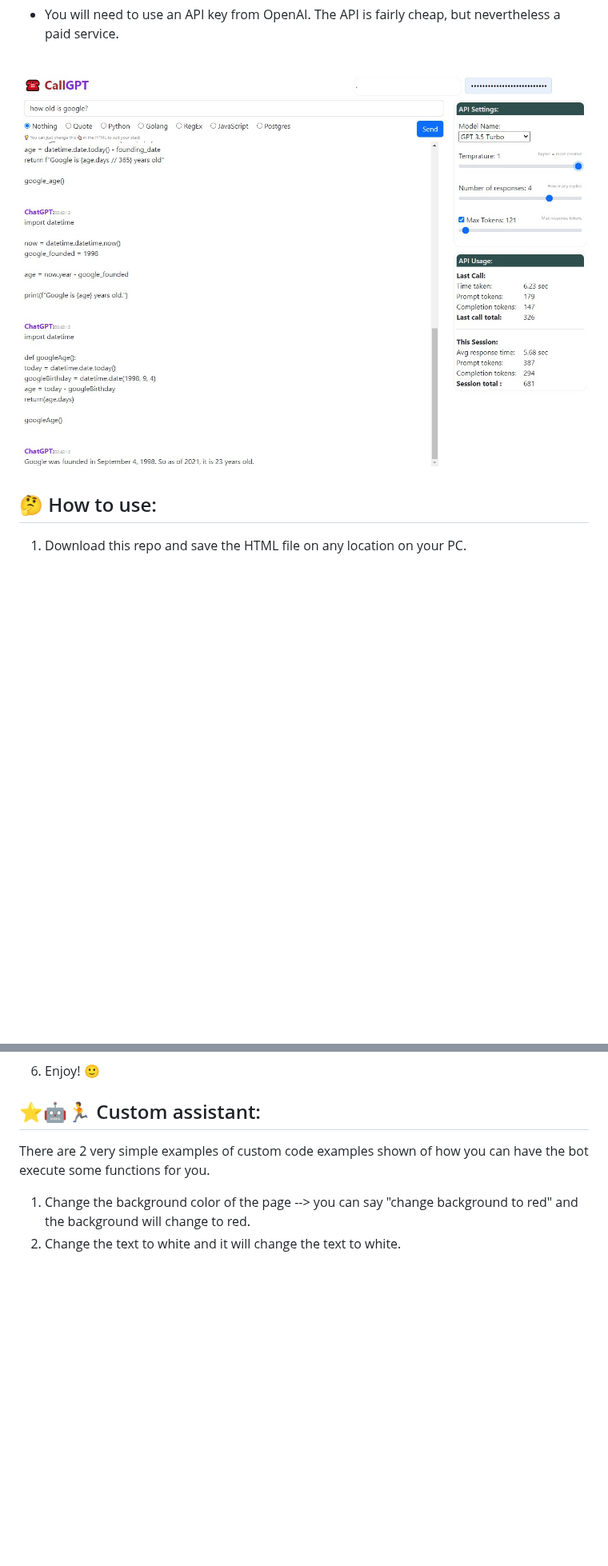
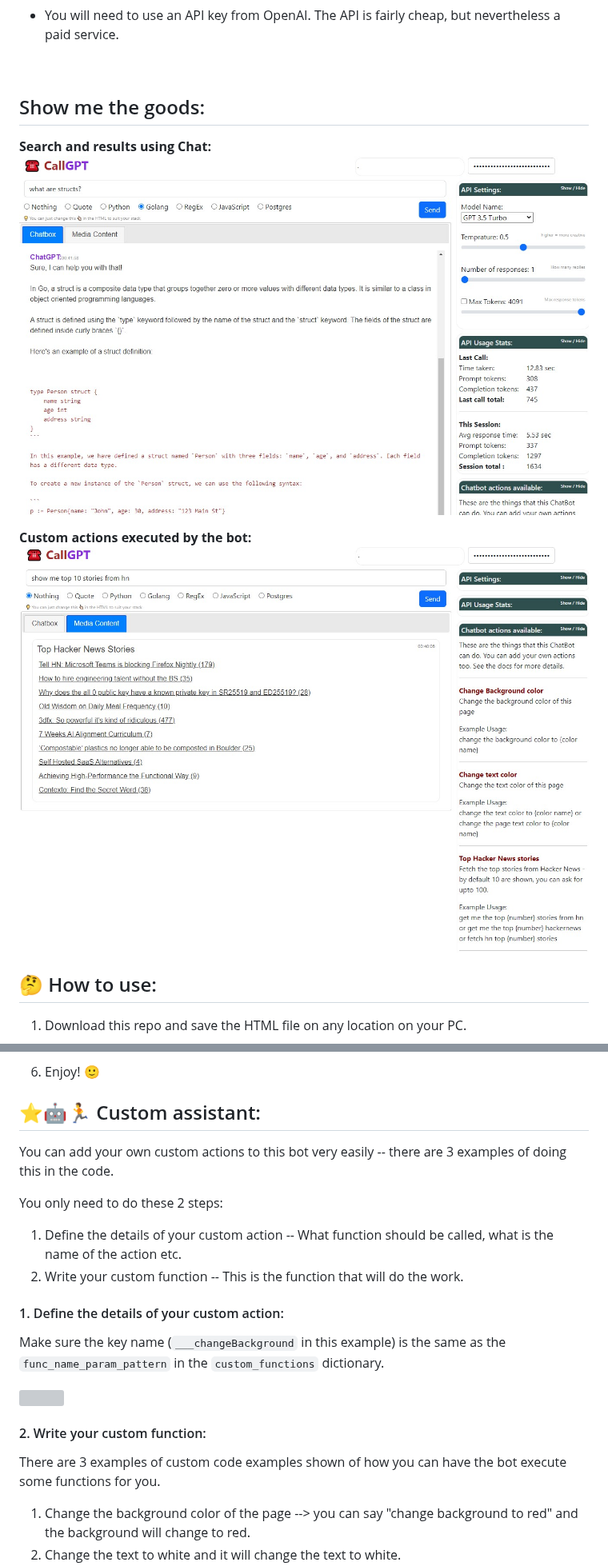
Before and after one commit to dminGod/CallGPT, a Markdown page: README.md, 2 parts joined by grey strips. Shown at 80% size. Drawn GitHub-style; pictures changed too: readme_media/img-v5.jpg (added), readme_media/img-v6.jpg (added); blank space fills up the shorter version; grey boxes are pictures that could not be loaded.

Commit message:
- Added an example of custom functions - Simplified the prcess to add custom functions. - Added a custom function to fetch top 10 hacker news items.

```diff
--- a/README.md
+++ b/README.md
@@ -20,7 +20,13 @@ This is a dead simple way to have a ChatGPT client that you have control over an
 <br/>
 
 
-<img src="./readme_media/img-v4.jpg" />
+## Show me the goods:
+
+**Search and results using Chat:**
+<img src="./readme_media/img-v6.jpg" />
+
+**Custom actions executed by the bot:**
+<img src="./readme_media/img-v5.jpg" />
 
 
 ## 🤔 How to use:
@@ -40,7 +46,24 @@ This is a dead simple way to have a ChatGPT client that you have control over an
 
 ## ⭐🤖🏃 Custom assistant:
 
-There are 2 very simple examples of custom code examples shown of how you can have the bot execute some functions for you.
+You can add your own custom actions to this bot very easily -- there are 3 examples of doing this in the code.
+
+
+You only need to do these 2 steps:
+1. Define the details of your custom action -- What function should be called, what is the name of the action etc.
+2. Write your custom function -- This is the function that will do the work.
+
+
+#### 1. Define the details of your custom action:
+
+Make sure the key name (`___changeBackground` in this example) is the same as the `func_name_param_pattern` in the `custom_functions` dictionary.
+
+<img src="readme_media/custom_bot_v4.png" />
+
+
+#### 2. Write your custom function:
+
+There are 3 examples of custom code examples shown of how you can have the bot execute some functions for you.
 
 1. Change the background color of the page --> you can say "change background to red" and the background will change to red.
 2. Change the text to white and it will change the text to white.
```
Also changed, not shown: other parts of README.md (+10 -0 lines), 1 other file.
